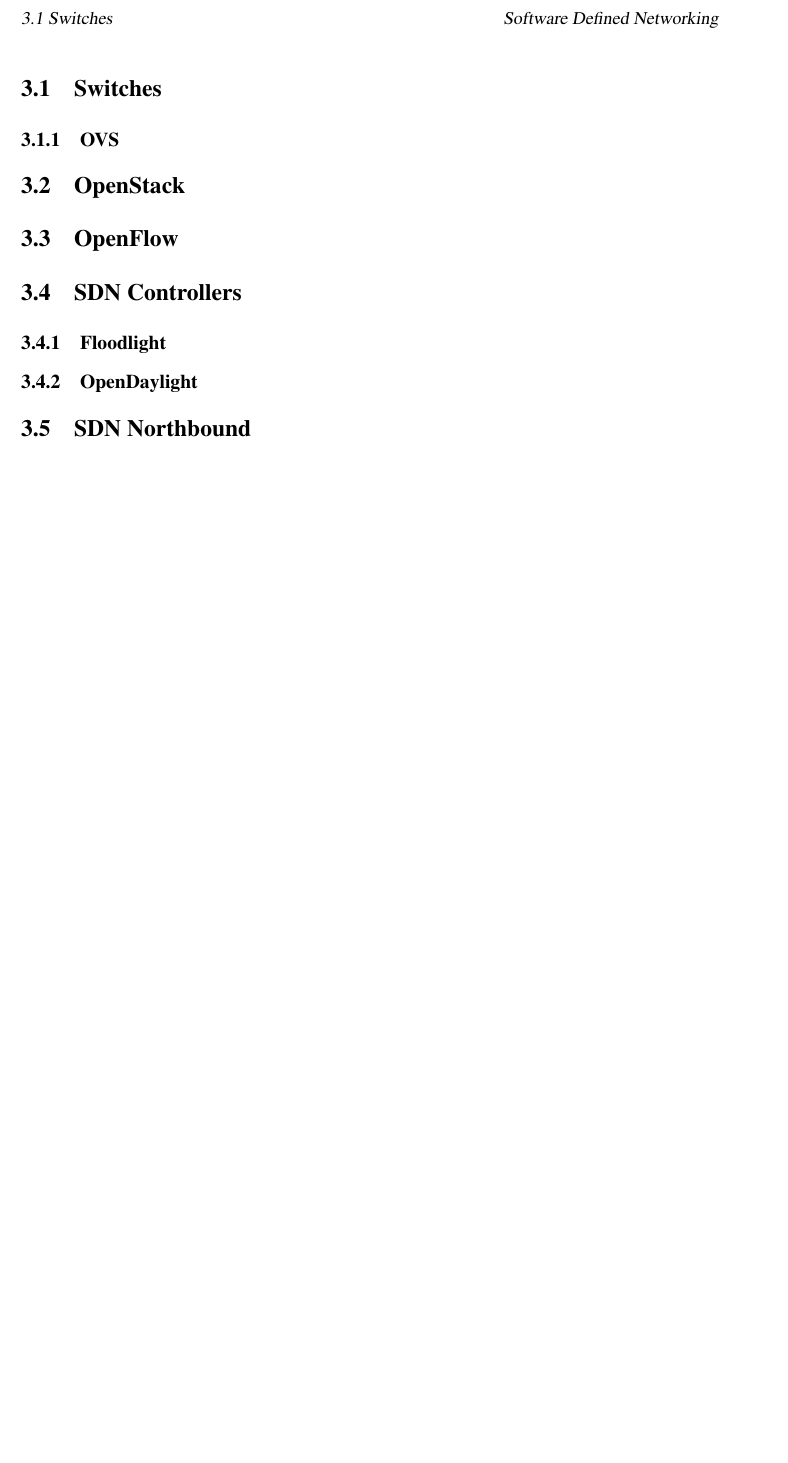
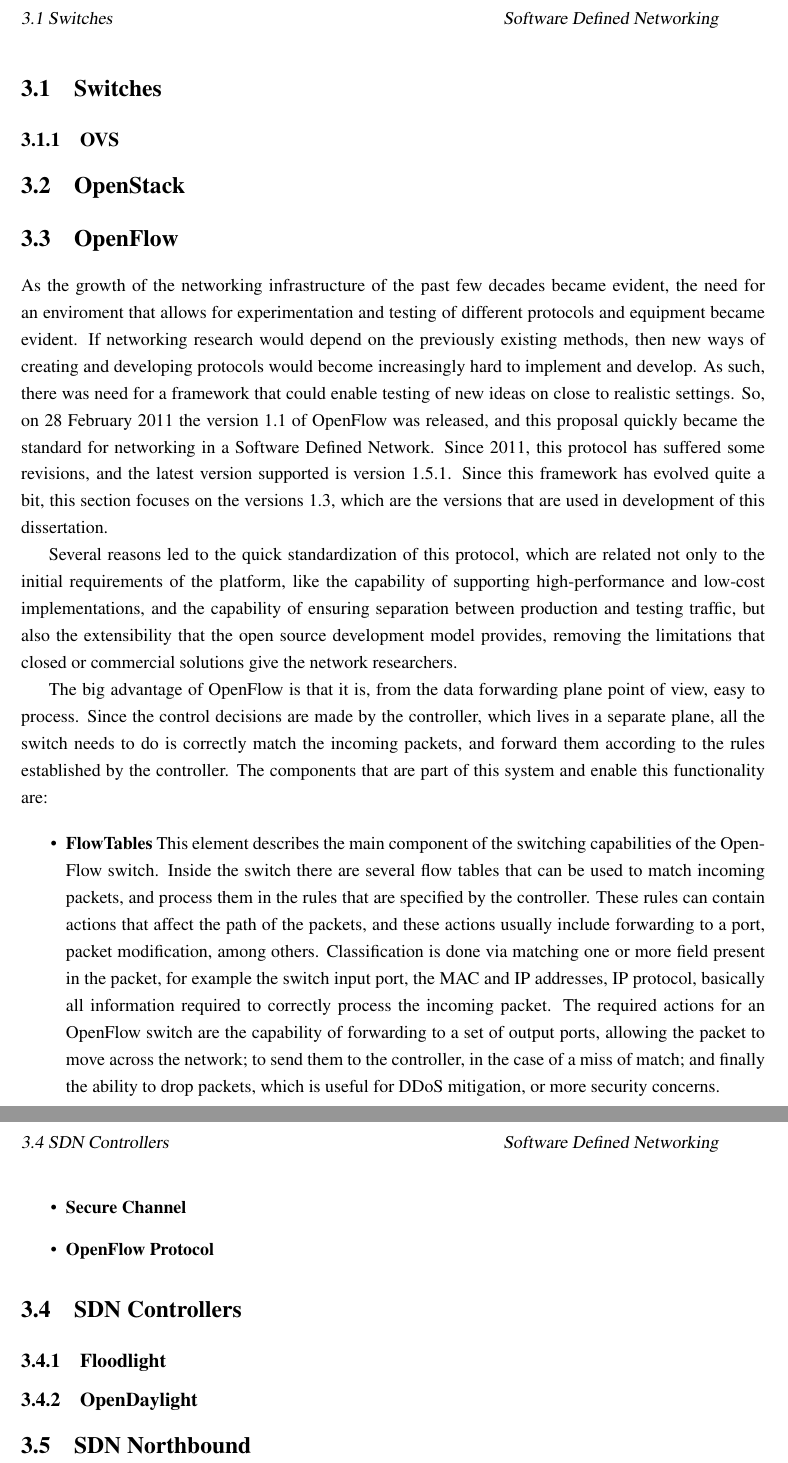
Before and after one commit to rubensfig/thesisdoc, a LaTeX thesis (doc/main.tex, which reads doc/chapters/sdn.tex): part of page 11 of 19 before the commit and two parts of pages 11 and 12 of 20 after it, the two joined at a grey line, cut so that both start at the same text, the shorter picture padded with empty space. Compiled offline with pdfLaTeX; a LaTeX package or settings file that is missing is left out.

Commit message:
sdn chapter

```diff
--- a/doc/chapters/sdn.tex
+++ b/doc/chapters/sdn.tex
@@ -17,6 +17,28 @@
 \subsection {OVS}
 \section {OpenStack}
 \section {OpenFlow}
+
+As the growth of the networking infrastructure of the past few decades became evident, the need for an enviroment that allows for experimentation and testing of different protocols and equipment became evident. If networking
+research would depend on the previously existing methods, then new ways of creating and developing protocols would become increasingly hard to implement and develop. As such, there was need for a framework that could
+enable testing of new ideas on close to realistic settings. So, on 28 February 2011 the version 1.1 of OpenFlow was released, and this proposal quickly became the standard for networking in a Software Defined Network. Since
+2011, this protocol has suffered some revisions, and the latest version supported is version 1.5.1. Since this framework has evolved quite a bit, this section focuses on the versions 1.3, which are the versions that
+are used in development of this dissertation.
+\par Several reasons led to the quick standardization of this protocol, which are related not only to the initial requirements of the platform, like the capability of supporting high-performance and low-cost implementations,
+and the capability of ensuring separation between production and testing traffic, but also the extensibility that the open source development model provides, removing the limitations that closed or commercial solutions give the
+network researchers.
+\par The big advantage of OpenFlow is that it is, from the data forwarding plane point of view, easy to process. Since the control decisions are made by the controller, which lives in a separate plane, all the switch needs to do
+is correctly match the incoming packets, and forward them according to the rules established by the controller. The components that are part of this system and enable this functionality are:
+
+\begin {itemize}
+    \item \textbf {FlowTables} This element describes the main component of the switching capabilities of the OpenFlow switch. Inside the switch there are several flow tables that can be used to match incoming packets,
+and process them in the rules that are specified by the controller. These rules can contain actions that affect the path of the packets, and these actions usually include forwarding to a port, packet modification, among
+others. Classification is done via matching one or more field present in the packet, for example the switch input port, the MAC and IP addresses, IP protocol, basically all information required to correctly process the
+incoming packet. The required actions for an OpenFlow switch are the capability of forwarding to a set of output ports, allowing the packet to move across the network; to send them to the controller, in the case of a
+miss of match; and finally the ability to drop packets, which is useful for DDoS mitigation, or more security concerns.
+    \item \textbf {Secure Channel}
+    \item \textbf {OpenFlow Protocol}
+\end {itemize}
+
 \section {SDN Controllers}
 \subsection {Floodlight}
 \subsection {OpenDaylight}
```
Also changed, not shown: doc/main.pdf, doc/chapters/sdn.tex (2 more changed lines).
